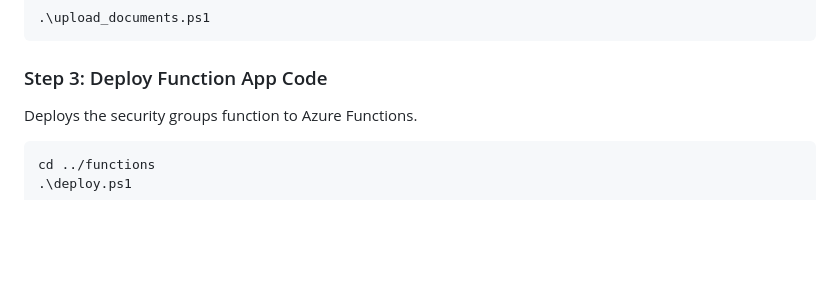
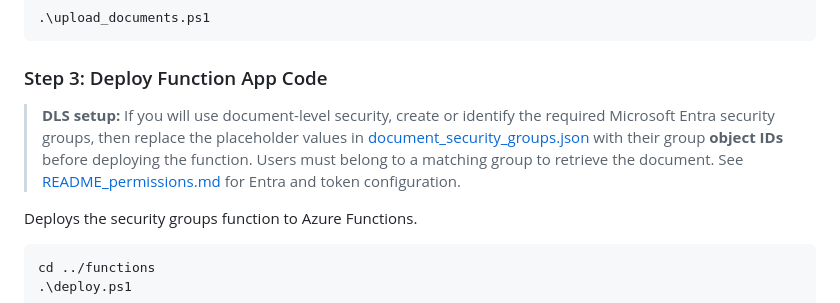
Before and after one commit to henrysrtaylor/azure-rag-accelerator, a Markdown page: docs/README_getting_started.md, the part around the change. Drawn GitHub-style; blank space fills up the shorter version.

````diff
--- a/docs/README_getting_started.md
+++ b/docs/README_getting_started.md
@@ -52,6 +52,8 @@ Uploads files from `data/documents/` to the ADLS Gen2 `documents` filesystem. Su
 ```
 
 ### Step 3: Deploy Function App Code
+
+> **DLS setup:** If you will use document-level security, create or identify the required Microsoft Entra security groups, then replace the placeholder values in [document_security_groups.json](../infrastructure/functions/document_security_groups.json) with their group **object IDs** before deploying the function. Users must belong to a matching group to retrieve the document. See [README_permissions.md](README_permissions.md) for Entra and token configuration.
 
 Deploys the security groups function to Azure Functions.
 
````
Also changed, not shown: README.md (+11 -9 lines), docs/README_overall_flow.md (+3 -0 lines), docs/images/chat_screenshot.png.
